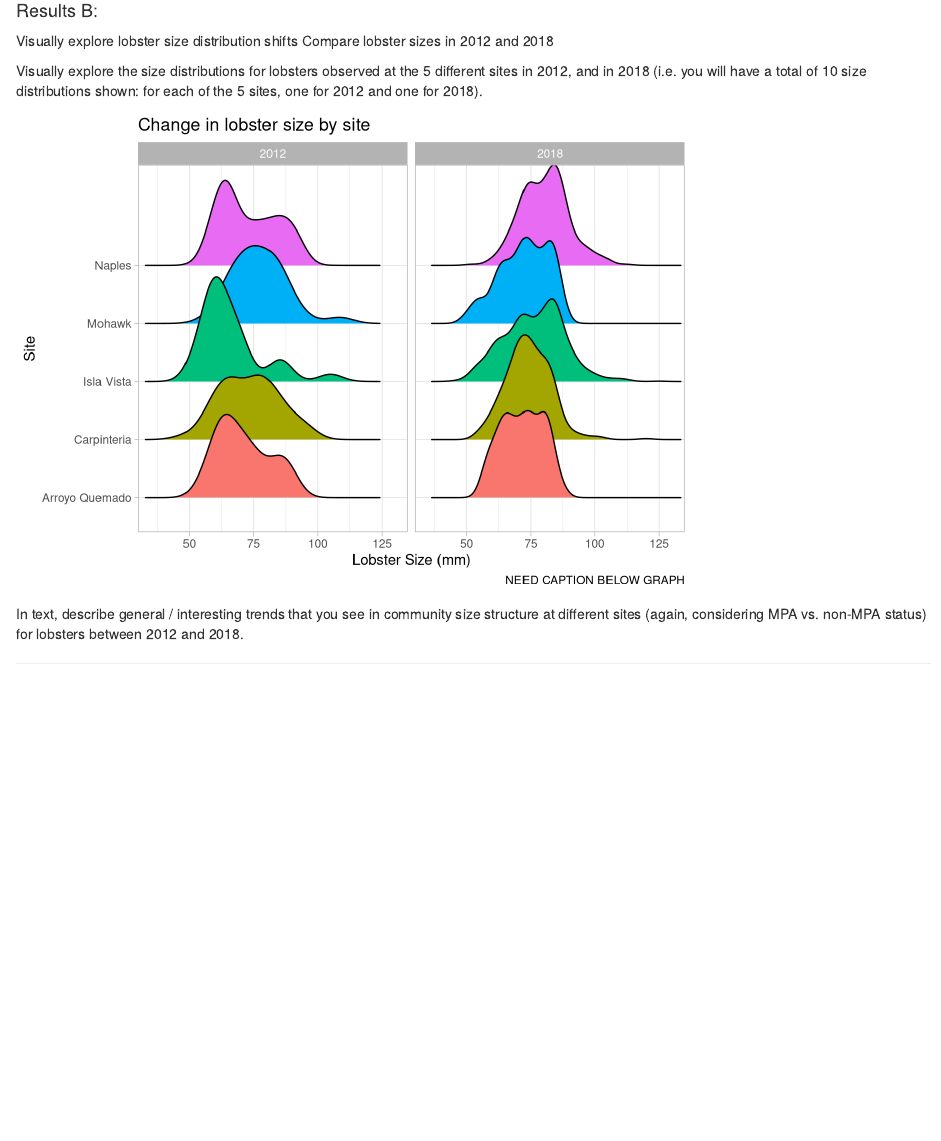
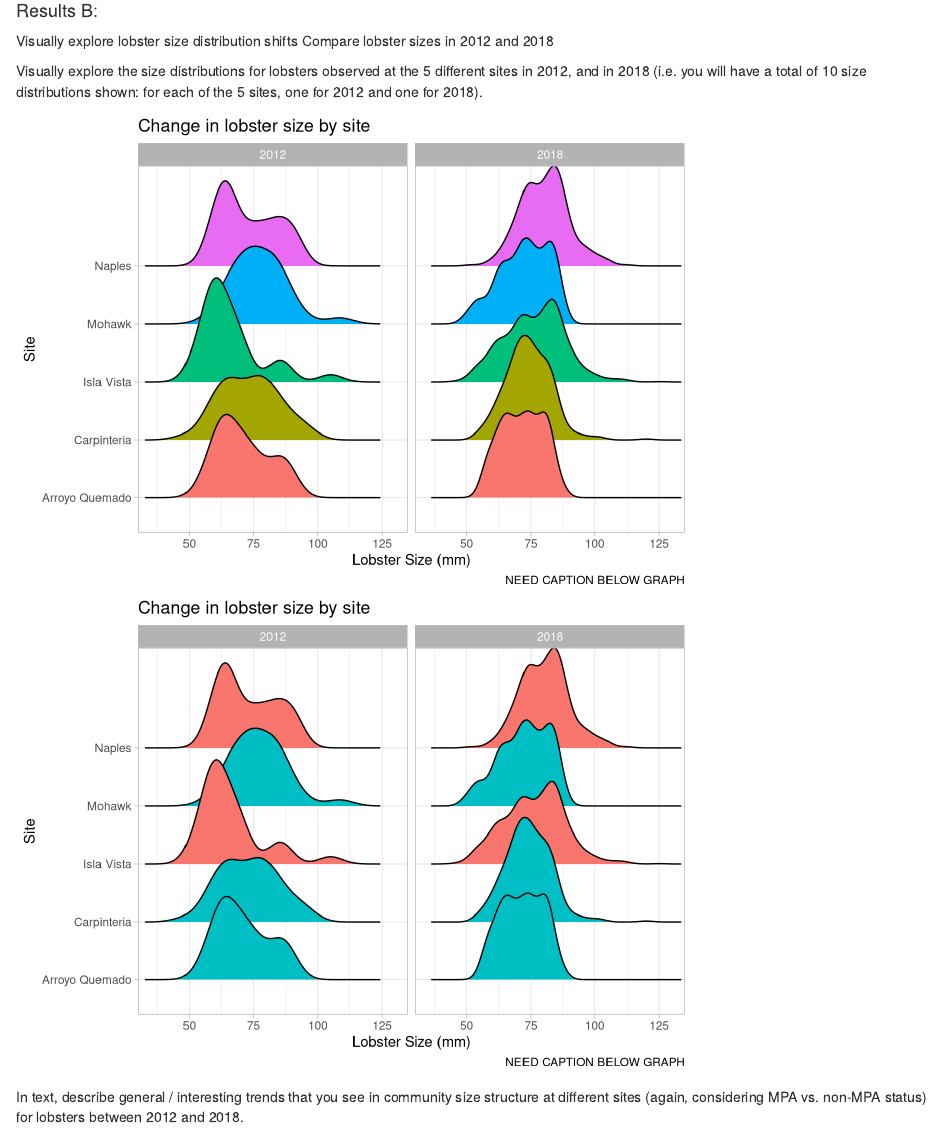
Before and after one commit to zoedsalm/esm_206_assignment_4, an R Markdown document (esm_206_a4.Rmd): the page in a window 1100 px wide, from 1430 px down before the commit and from 1910 px down after it, so that both start at the same text. Rendered offline with R 4.5, knitr and Pandoc, with nearby package versions; some code elsewhere in the file could not run offline; column names are cleaned by a stand-in for the janitor package.

Commit message:
Small changes to first two graphs

````diff
--- a/esm_206_a4.Rmd
+++ b/esm_206_a4.Rmd
@@ -46,7 +46,8 @@ Add a figure caption below the graph.
 In text (above or below the graph for Results A), describe general / interesting trends that you observe for lobster abundance at the 5 sites.
 
 ```{r}
-lobster_abund <- lobster_tidy
+lobster_abund <- lobster_tidy %>%
+  mutate(protection = ifelse(site %in% c("IVEE", "NAPL"), "MPA", "non-MPA"))
 
 # Change site variable names from abreviations to full spelling
 lobster_abund$site <- gsub("IVEE", "Isla Vista", lobster_abund$site)
@@ -114,6 +122,19 @@ lobster_size$site <- gsub("MOHK", "Mohawk", lobster_size$site)
 
 ggplot(lobster_size, aes(x = size_mm, y = site)) +
   geom_density_ridges(aes(fill = site),
+                      show.legend = FALSE)+
+  facet_wrap(~year) +
+  scale_x_continuous(limits = c(30, 135),
+                     expand = c(0,0)) +
+  theme_light()+
+  labs(x = "Lobster Size (mm)",
+       y = "Site",
+       title = "Change in lobster size by site", caption = "NEED CAPTION BELOW GRAPH")
+# Change in distribution of lobster size
+# Change in lobster size by site
+
+ggplot(lobster_all, aes(x = size_mm, y = site)) +
+  geom_density_ridges(aes(fill = protection),
                       show.legend = FALSE)+
   facet_wrap(~year) +
   scale_x_continuous(limits = c(30, 135),
````
Also changed, not shown: esm_206_a4.html, esm_206_a4_files/figure-html/unnamed-chunk-3-1.png (deleted), esm_206_a4_files/figure-html/unnamed-chunk-3-2.png (deleted), esm_206_a4_files/figure-html/unnamed-chunk-6-1.png (deleted), esm_206_a4.Rmd (17 more changed lines).
